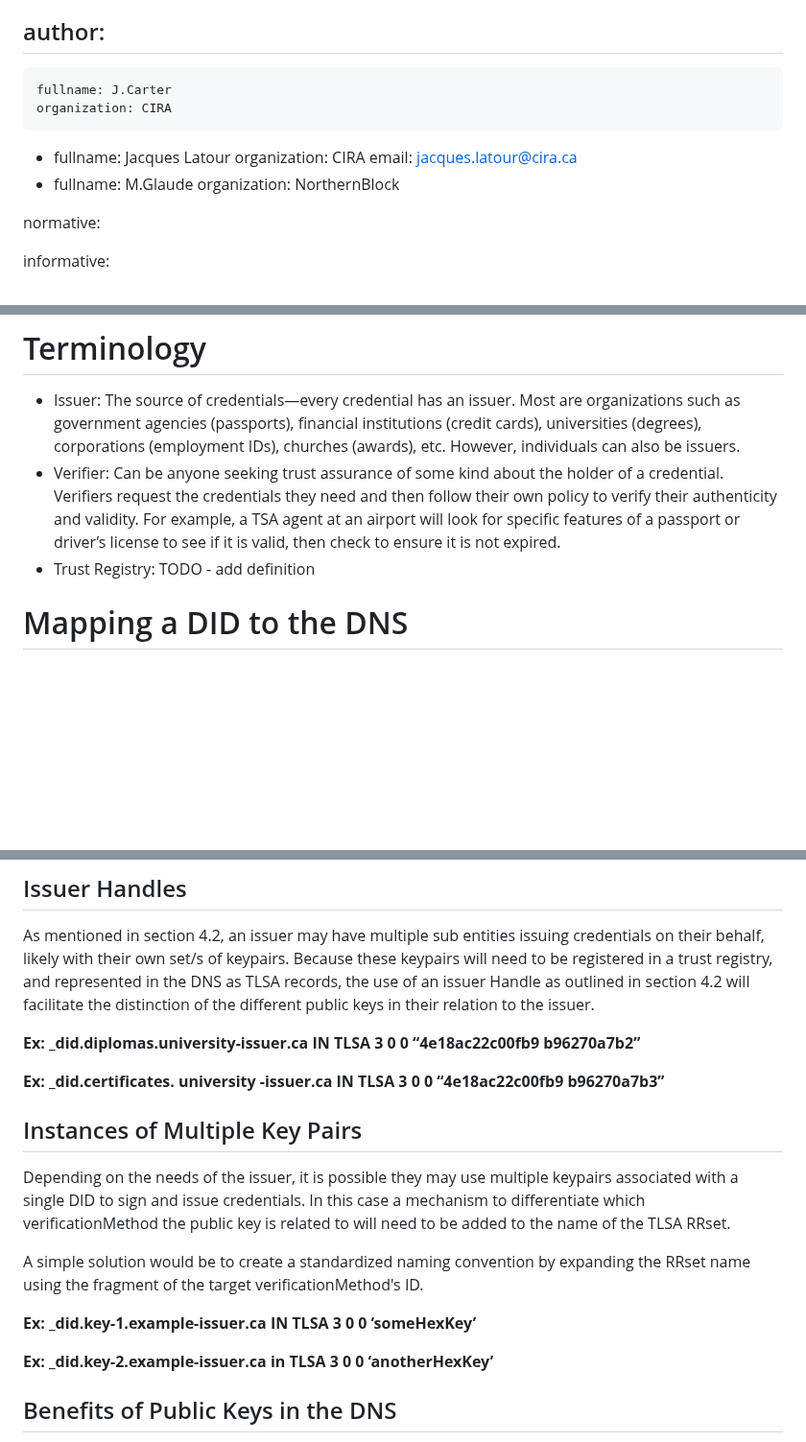
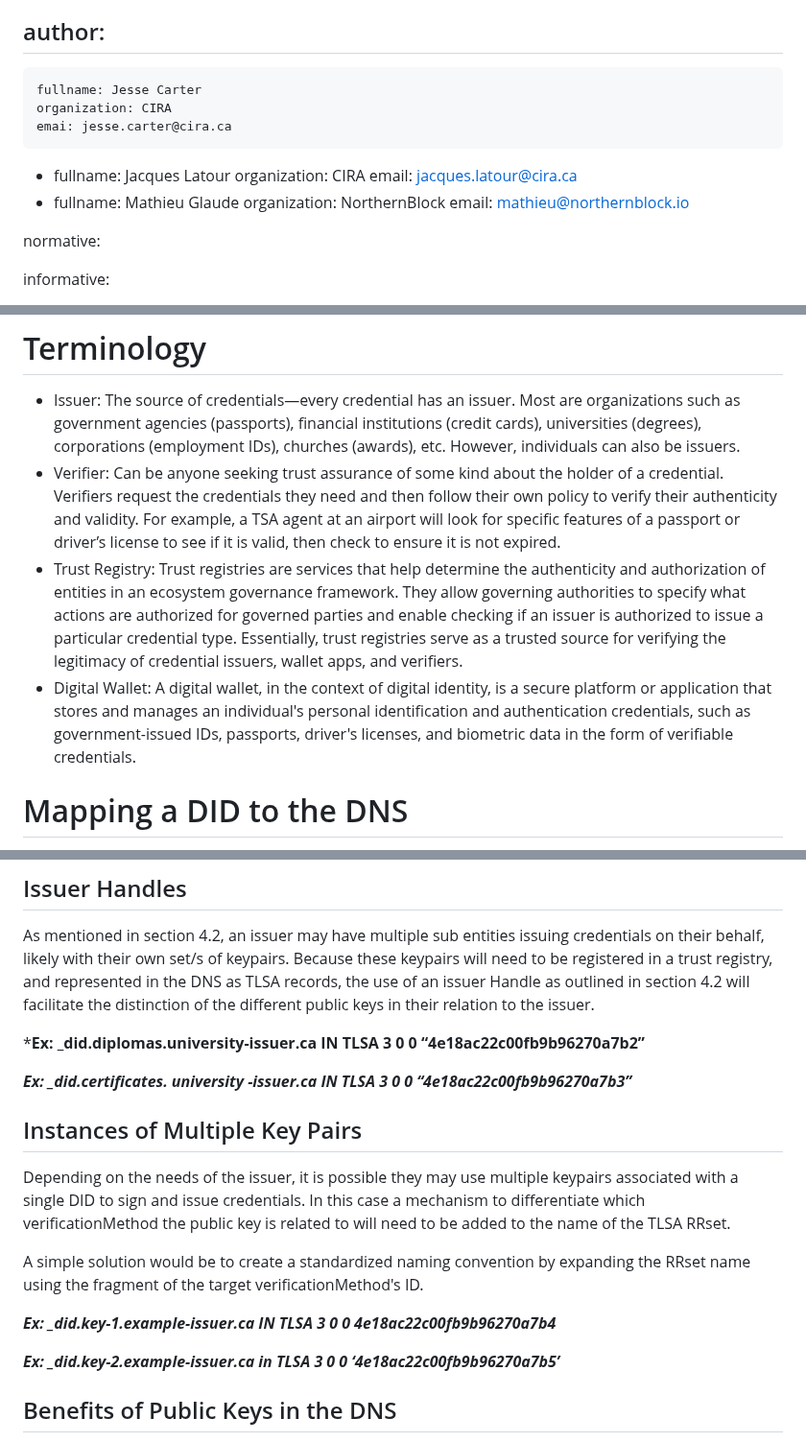
Before and after one commit to CIRALabs/DNS-Based-VCs-and-Trust-Registries-ID, a Markdown page: draft-DNS-Based-Digital-Verifiable-Credential-Verification-and-Trust-Registry-Architecture.md, 3 parts joined by grey strips. Shown at 96% size. Drawn GitHub-style; blank space fills up the shorter version.

Commit message:
Added definition for TR anddigital wallet

```diff
--- a/draft-DNS-Based-Digital-Verifiable-Credential-Verification-and-Trust-Registry-Architecture.md
+++ b/draft-DNS-Based-Digital-Verifiable-Credential-Verification-and-Trust-Registry-Architecture.md
@@ -24,15 +24,17 @@ venue:
 
 author:
  -
-    fullname: J.Carter
+    fullname: Jesse Carter
     organization: CIRA
+    emai: jesse.carter@cira.ca
  -
     fullname: Jacques Latour
     organization: CIRA
     email: jacques.latour@cira.ca
  -
-    fullname: M.Glaude
+    fullname: Mathieu Glaude
     organization: NorthernBlock
+    email: mathieu@northernblock.io
 
 normative:
 
@@ -61,7 +63,8 @@ This process allows for the secure and decentralized verification of digital cre
 # Terminology
 - Issuer: The source of credentials—every credential has an issuer. Most are organizations such as government agencies (passports), financial institutions (credit cards), universities (degrees), corporations (employment IDs), churches (awards), etc. However, individuals can also be issuers.
 - Verifier: Can be anyone seeking trust assurance of some kind about the holder of a credential. Verifiers request the credentials they need and then follow their own policy to verify their authenticity and validity. For example, a TSA agent at an airport will look for specific features of a passport or driver’s license to see if it is valid, then check to ensure it is not expired.
-- Trust Registry: TODO - add definition
+- Trust Registry: Trust registries are services that help determine the authenticity and authorization of entities in an ecosystem governance framework. They allow governing authorities to specify what actions are authorized for governed parties and enable checking if an issuer is authorized to issue a particular credential type. Essentially, trust registries serve as a trusted source for verifying the legitimacy of credential issuers, wallet apps, and verifiers.
+- Digital Wallet: A digital wallet, in the context of digital identity, is a secure platform or application that stores and manages an individual's personal identification and authentication credentials, such as government-issued IDs, passports, driver's licenses, and biometric data in the form of verifiable credentials.
 
 # Mapping a DID to the DNS
 
@@ -108,9 +111,9 @@ When public keys related to DIDs are published in the DNS as TLSA records:
 
 As mentioned in section 4.2, an issuer may have multiple sub entities issuing credentials on their behalf, likely with their own set/s of keypairs. Because these keypairs will need to be registered in a trust registry, and represented in the DNS as TLSA records, the use of an issuer Handle as outlined in section 4.2 will facilitate the distinction of the different public keys in their relation to the issuer.
 
-**Ex: _did.diplomas.university-issuer.ca IN TLSA 3 0 0 “4e18ac22c00fb9 b96270a7b2”**
+***Ex: _did.diplomas.university-issuer.ca IN TLSA 3 0 0 “4e18ac22c00fb9b96270a7b2”**
 
-**Ex: _did.certificates. university -issuer.ca IN TLSA 3 0 0 “4e18ac22c00fb9 b96270a7b3”**
+***Ex: _did.certificates. university -issuer.ca IN TLSA 3 0 0 “4e18ac22c00fb9b96270a7b3”***
 
 ## Instances of Multiple Key Pairs
 
@@ -118,9 +121,9 @@ Depending on the needs of the issuer, it is possible they may use multiple keypa
 
 A simple solution would be to create a standardized naming convention by expanding the RRset name using the fragment of the target verificationMethod's ID.
 
-**Ex: _did.key-1.example-issuer.ca IN TLSA 3 0 0 ‘someHexKey’**
+***Ex: _did.key-1.example-issuer.ca IN TLSA 3 0 0 4e18ac22c00fb9b96270a7b4***
 
-**Ex: _did.key-2.example-issuer.ca in TLSA 3 0 0 ‘anotherHexKey’**
+***Ex: _did.key-2.example-issuer.ca in TLSA 3 0 0 ‘4e18ac22c00fb9b96270a7b5’***
 
 ## Benefits of Public Keys in the DNS
 
```
Also changed, not shown: other parts of draft-DNS-Based-Digital-Verifiable-Credential-Verification-and-Trust-Registry-Architecture.md (+3 -3 lines).
